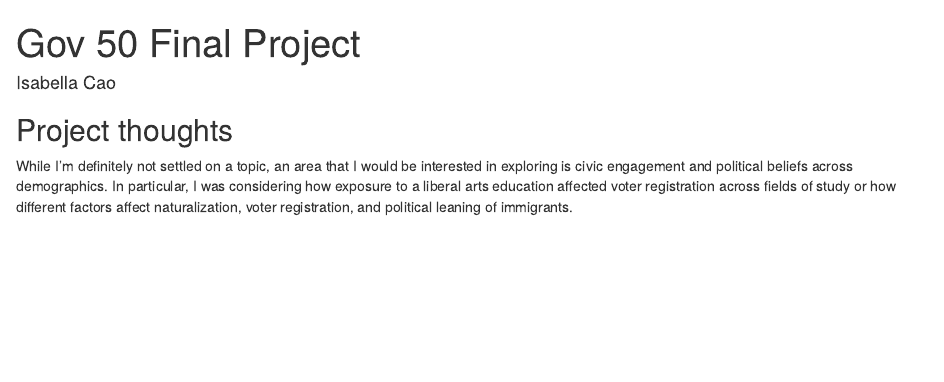
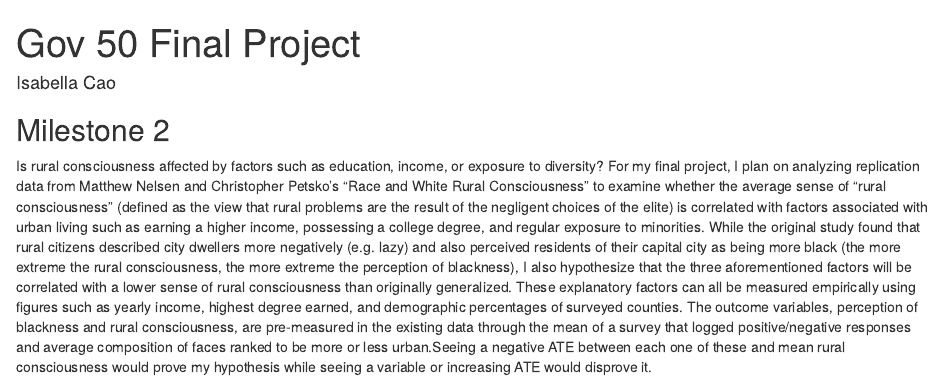
Before and after one commit to IsabellaQCao/gov-50-final-project-cao, an R Markdown document (index.Rmd): the page in a window 1100 px wide, from its top. Rendered offline with R 4.5, knitr and Pandoc, with nearby package versions; drawn as R Markdown's standard HTML page in place of the format the file asks for.

Commit message:
milestone 2

```diff
--- a/index.Rmd
+++ b/index.Rmd
@@ -9,10 +9,6 @@ output:
 
 
 
-## Project thoughts
+## Milestone 2
 
-While I'm definitely not settled on a topic, an area that I would be interested
-in exploring is civic engagement and political beliefs across demographics. In
-particular, I was considering how exposure to a liberal arts education affected
-voter registration across fields of study or how different factors affect
-naturalization, voter registration, and political leaning of immigrants.
+Is rural consciousness affected by factors such as education, income, or exposure to diversity? For my final project, I plan on analyzing replication data from Matthew Nelsen and Christopher Petsko’s “Race and White Rural Consciousness” to examine whether the average sense of “rural consciousness” (defined as the view that rural problems are the result of the negligent choices of the elite) is correlated with factors associated with urban living such as earning a higher income, possessing a college degree, and regular exposure to minorities. While the original study found that rural citizens described city dwellers more negatively (e.g. lazy) and also perceived residents of their capital city as being more black (the more extreme the rural consciousness, the more extreme the perception of blackness), I also hypothesize that the three aforementioned factors will be correlated with a lower sense of rural consciousness than originally generalized. These explanatory factors can all be measured empirically using figures such as yearly income, highest degree earned, and demographic percentages of surveyed counties. The outcome variables, perception of blackness and rural consciousness, are pre-measured in the existing data through the mean of a survey that logged positive/negative responses and average composition of faces ranked to be more or less urban.Seeing a negative ATE between each one of these and mean rural consciousness would prove my hypothesis while seeing a variable or increasing ATE would disprove it.
```
